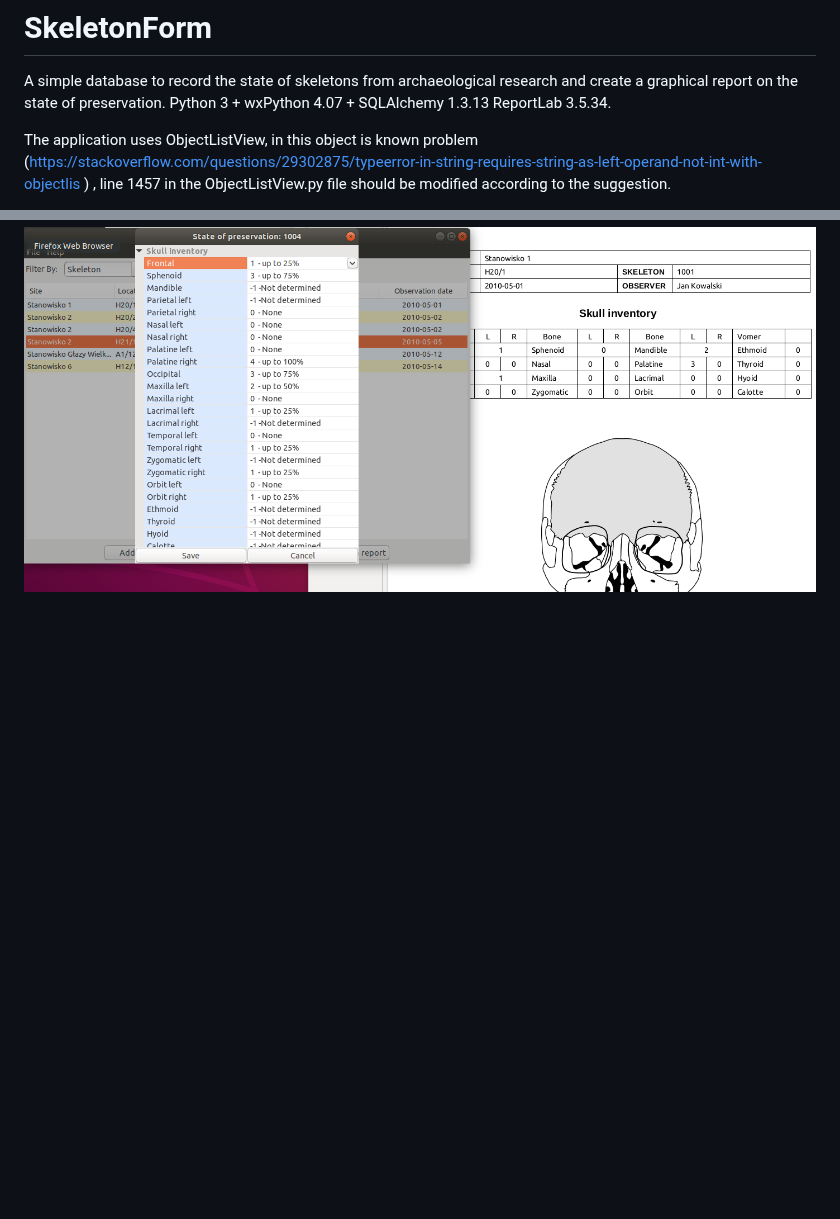
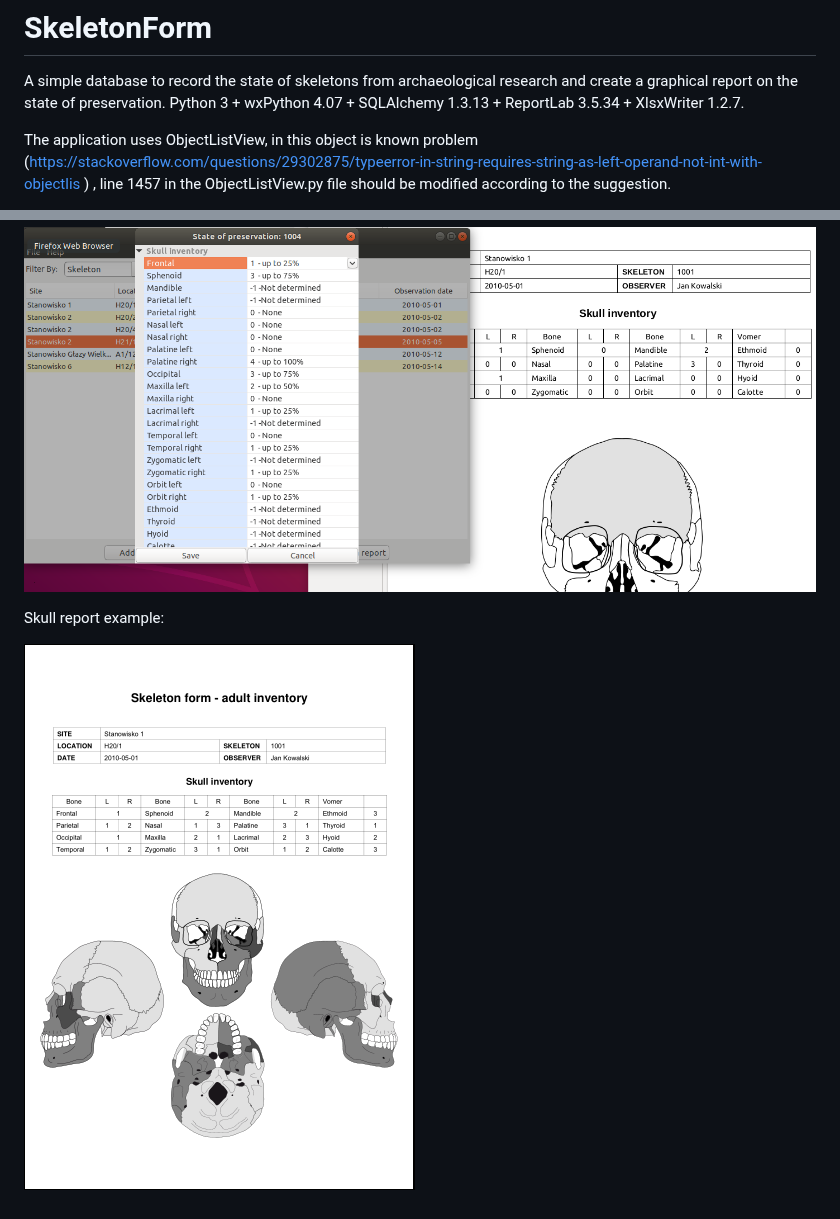
Before and after one commit to pjaskulski/SkeletonForm, a Markdown page: README.md, 2 parts joined by grey strips. Drawn GitHub-style; pictures changed too: doc/skull_report.png (added); blank space fills up the shorter version.

```diff
--- a/README.md
+++ b/README.md
@@ -1,6 +1,6 @@
 # SkeletonForm
 A simple database to record the state of skeletons from archaeological research and create a graphical report on the state of preservation.
-Python 3 + wxPython 4.07 + SQLAlchemy 1.3.13  ReportLab 3.5.34.
+Python 3 + wxPython 4.07 + SQLAlchemy 1.3.13 + ReportLab 3.5.34 + XlsxWriter 1.2.7.
 
 The application uses ObjectListView, in this object is known problem (https://stackoverflow.com/questions/29302875/typeerror-in-string-requires-string-as-left-operand-not-int-with-objectlis )
 , line 1457 in the ObjectListView.py file should be modified according to the suggestion.
@@ -21,3 +21,7 @@ Linux (Ubuntu 18.04):
  ![Screen](/doc/screen_linux.png)
 
  ![Screen](/doc/screen_linux2.png)
+
+ Skull report example:
+
+ ![Screen](/doc/skull_report.png)
```
Also changed, not shown: 4 other files.
